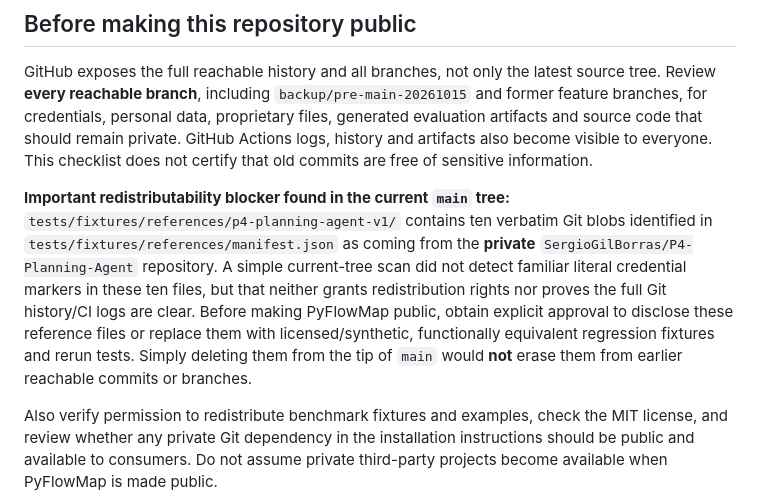
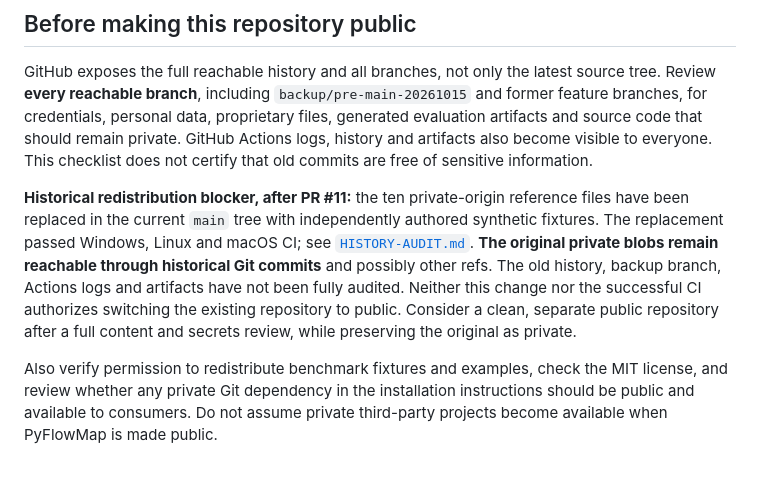
Before and after one commit to SergioGilBorras/PyFlowMap, a Markdown page: docs/publication.md, the part around the change. Drawn GitHub-style; blank space fills up the shorter version.

Commit message:
docs: separate remediated current tree from exposed historical Git blobs

```diff
--- a/docs/publication.md
+++ b/docs/publication.md
@@ -15,17 +15,17 @@ code that should remain private. GitHub Actions logs, history and artifacts
 also become visible to everyone. This checklist does not certify that old
 commits are free of sensitive information.
 
-**Important redistributability blocker found in the current `main` tree:**
-`tests/fixtures/references/p4-planning-agent-v1/` contains ten verbatim
-Git blobs identified in `tests/fixtures/references/manifest.json` as coming
-from the **private** `SergioGilBorras/P4-Planning-Agent` repository.
-A simple current-tree scan did not detect familiar literal credential markers
-in these ten files, but that neither grants redistribution rights nor proves
-the full Git history/CI logs are clear. Before making PyFlowMap public,
-obtain explicit approval to disclose these reference files or replace them
-with licensed/synthetic, functionally equivalent regression fixtures and
-rerun tests. Simply deleting them from the tip of `main` would **not**
-erase them from earlier reachable commits or branches.
+**Historical redistribution blocker, after PR #11:** the ten private-origin
+reference files have been replaced in the current `main` tree with
+independently authored synthetic fixtures. The replacement passed Windows,
+Linux and macOS CI; see
+[`HISTORY-AUDIT.md`](../tests/fixtures/references/HISTORY-AUDIT.md).
+**The original private blobs remain reachable through historical Git commits**
+and possibly other refs. The old history, backup branch, Actions logs and
+artifacts have not been fully audited. Neither this change nor the successful
+CI authorizes switching the existing repository to public. Consider a clean,
+separate public repository after a full content and secrets review, while
+preserving the original as private.
 
 Also verify permission to redistribute benchmark fixtures and examples,
 check the MIT license, and review whether any private Git dependency in the
```
